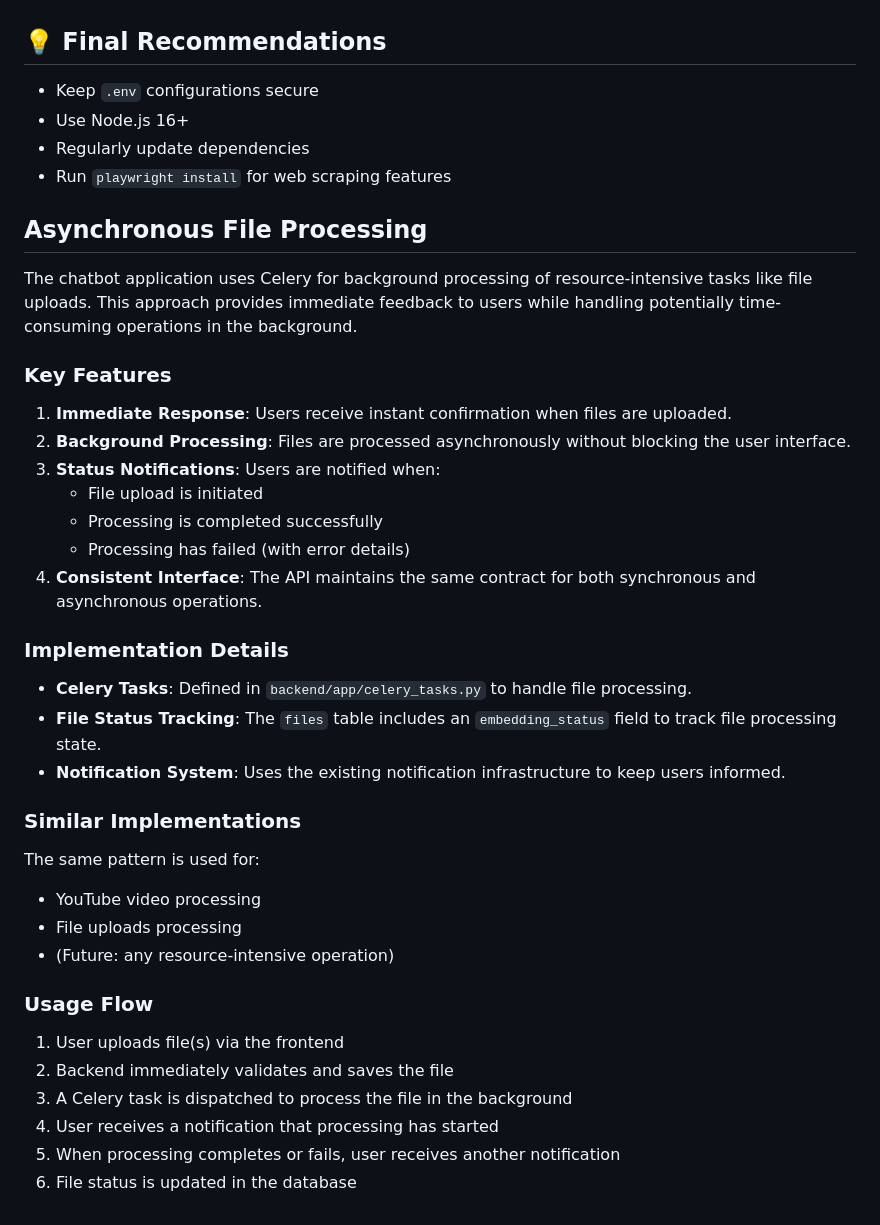
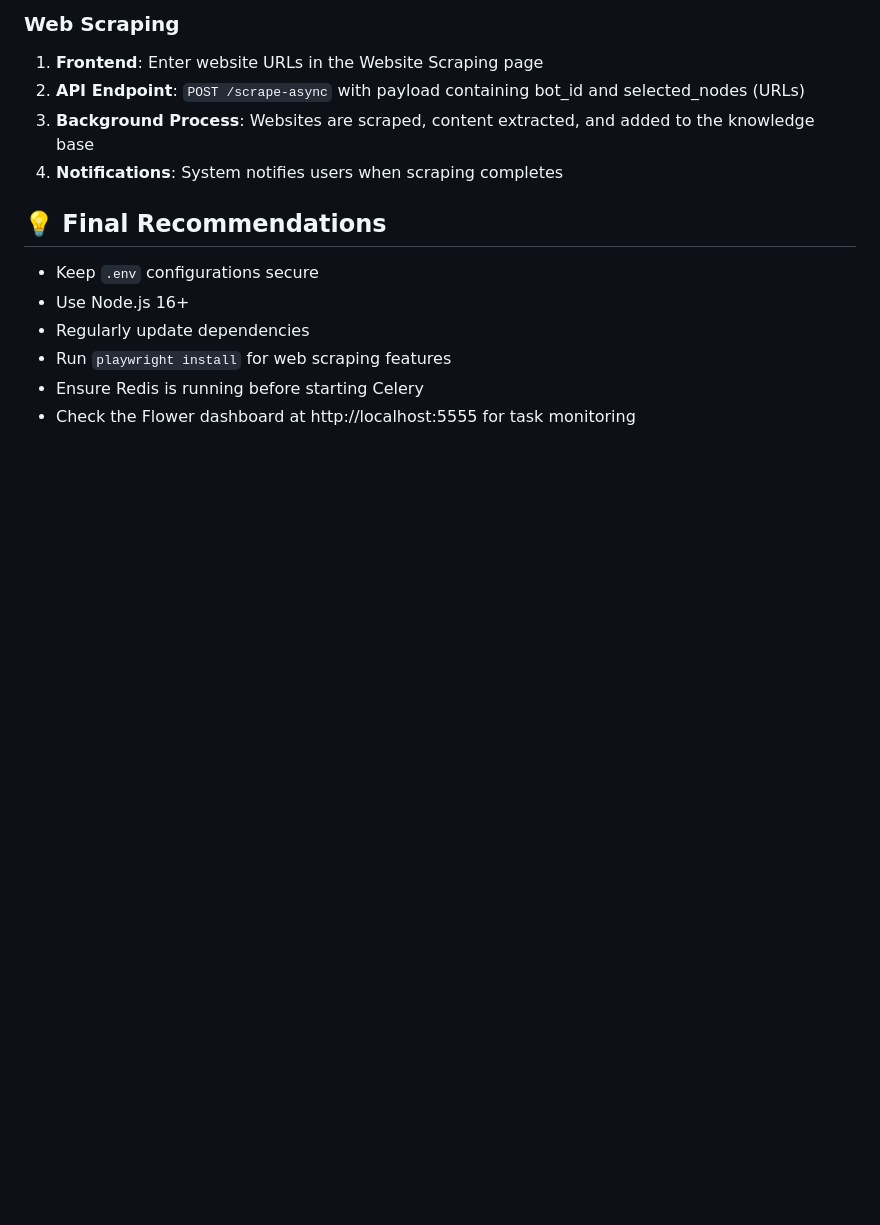
Before and after one commit to AmrapaliUnkal5/transcript_project, a Markdown page: README.md, the part around one of its changes. Drawn GitHub-style; blank space fills up the shorter version.

```diff
--- a/README.md
+++ b/README.md
@@ -150,41 +282,14 @@ Chatbot/
+### Web Scraping
+
+1. **Frontend**: Enter website URLs in the Website Scraping page
+2. **API Endpoint**: `POST /scrape-async` with payload containing bot_id and selected_nodes (URLs)
+3. **Background Process**: Websites are scraped, content extracted, and added to the knowledge base
+4. **Notifications**: System notifies users when scraping completes
+
 ## 💡 Final Recommendations
 * Keep `.env` configurations secure
 * Use Node.js 16+
 * Regularly update dependencies
 * Run `playwright install` for web scraping features
-
-## Asynchronous File Processing
-
-The chatbot application uses Celery for background processing of resource-intensive tasks like file uploads. This approach provides immediate feedback to users while handling potentially time-consuming operations in the background.
-
-### Key Features
-
-1. **Immediate Response**: Users receive instant confirmation when files are uploaded.
-2. **Background Processing**: Files are processed asynchronously without blocking the user interface.
-3. **Status Notifications**: Users are notified when:
-   - File upload is initiated
-   - Processing is completed successfully
-   - Processing has failed (with error details)
-4. **Consistent Interface**: The API maintains the same contract for both synchronous and asynchronous operations.
-
-### Implementation Details
-
-- **Celery Tasks**: Defined in `backend/app/celery_tasks.py` to handle file processing.
-- **File Status Tracking**: The `files` table includes an `embedding_status` field to track file processing state.
-- **Notification System**: Uses the existing notification infrastructure to keep users informed.
-
-### Similar Implementations
-
-The same pattern is used for:
-- YouTube video processing
-- File uploads processing
-- (Future: any resource-intensive operation)
-
-### Usage Flow
-
-1. User uploads file(s) via the frontend
-2. Backend immediately validates and saves the file
-3. A Celery task is dispatched to process the file in the background
-4. User receives a notification that processing has started
-5. When processing completes or fails, user receives another notification
-6. File status is updated in the database
+* Ensure Redis is running before starting Celery
+* Check the Flower dashboard at http://localhost:5555 for task monitoring
```
Also changed, not shown: other parts of README.md (+135 -3 lines).
